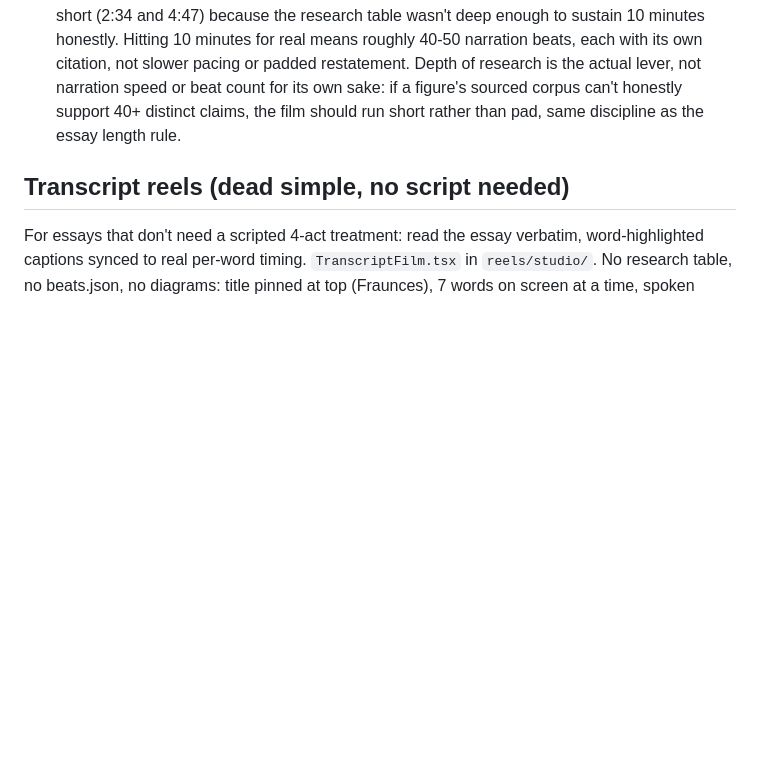
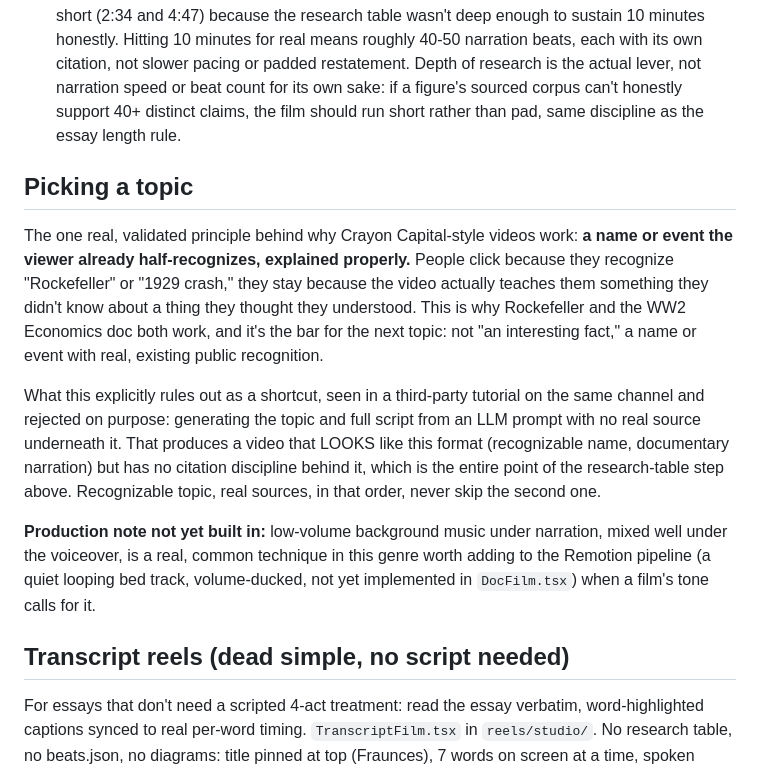
Before and after one commit to adamtpang/pangaea.blog, a Markdown page: reels/README.md, the part around the change. Rendered like a GitHub page; blank space fills up the shorter version.

Commit message:
reels/README.md: add topic-selection principle and a flagged gap
A third-party tutorial on recreating Crayon Capital was reviewed for
the playbook. Kept the one real, validated principle: a name or event
the viewer already half-recognizes, explained properly, is why
Rockefeller and the WW2 doc both work. Explicitly rejected the
tutorial's actual shortcut (LLM-generated topic and script with no
real source underneath), since that's exactly the citation discipline
already built into the research-table step. Also noted low-volume
background music under narration as a real, common technique not yet
implemented in DocFilm.tsx.

Co-Authored-By: Claude Sonnet 5 <noreply@anthropic.com>

```diff
--- a/reels/README.md
+++ b/reels/README.md
@@ -84,6 +84,31 @@ built and reusable.
   the film should run short rather than pad, same discipline as the essay
   length rule.
 
+## Picking a topic
+
+The one real, validated principle behind why Crayon Capital-style videos
+work: **a name or event the viewer already half-recognizes, explained
+properly.** People click because they recognize "Rockefeller" or "1929
+crash," they stay because the video actually teaches them something they
+didn't know about a thing they thought they understood. This is why
+Rockefeller and the WW2 Economics doc both work, and it's the bar for the
+next topic: not "an interesting fact," a name or event with real, existing
+public recognition.
+
+What this explicitly rules out as a shortcut, seen in a third-party
+tutorial on the same channel and rejected on purpose: generating the topic
+and full script from an LLM prompt with no real source underneath it. That
+produces a video that LOOKS like this format (recognizable name, documentary
+narration) but has no citation discipline behind it, which is the entire
+point of the research-table step above. Recognizable topic, real sources,
+in that order, never skip the second one.
+
+**Production note not yet built in:** low-volume background music under
+narration, mixed well under the voiceover, is a real, common technique in
+this genre worth adding to the Remotion pipeline (a quiet looping bed track,
+volume-ducked, not yet implemented in `DocFilm.tsx`) when a film's tone
+calls for it.
+
 ## Transcript reels (dead simple, no script needed)
 
 For essays that don't need a scripted 4-act treatment: read the essay
```
